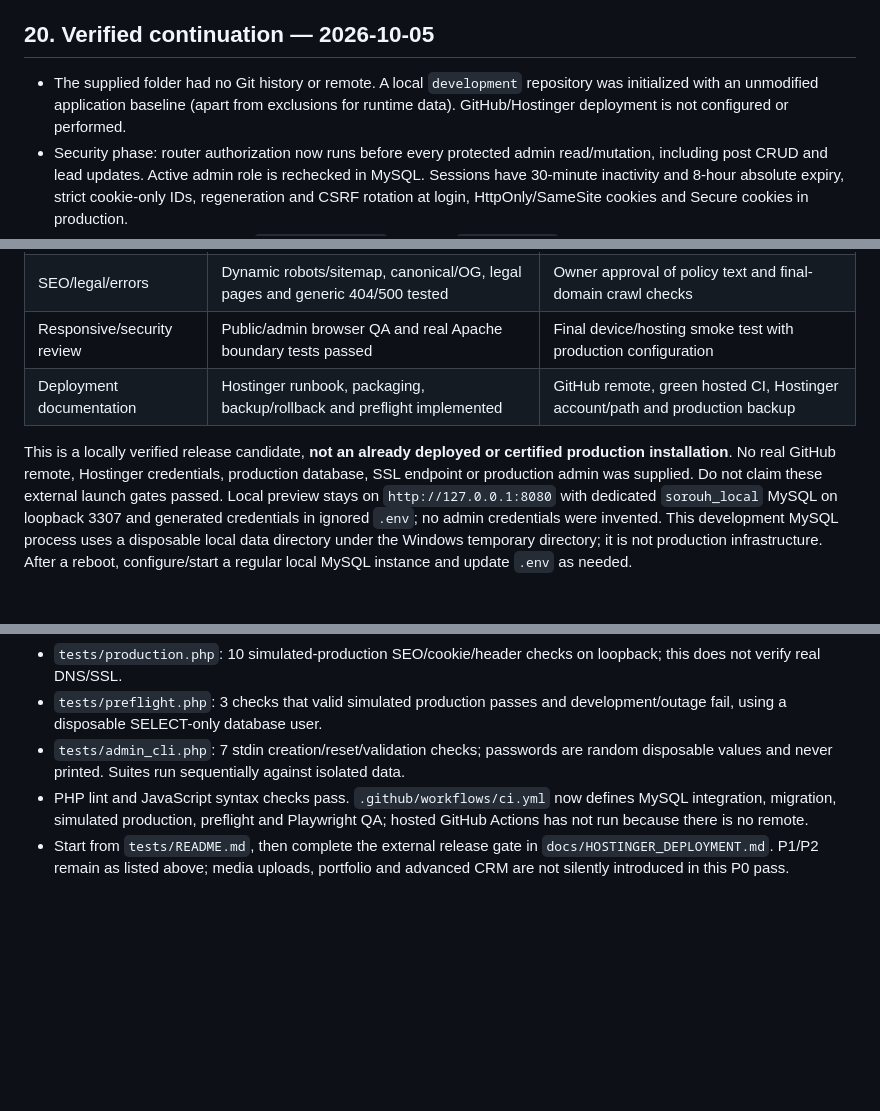
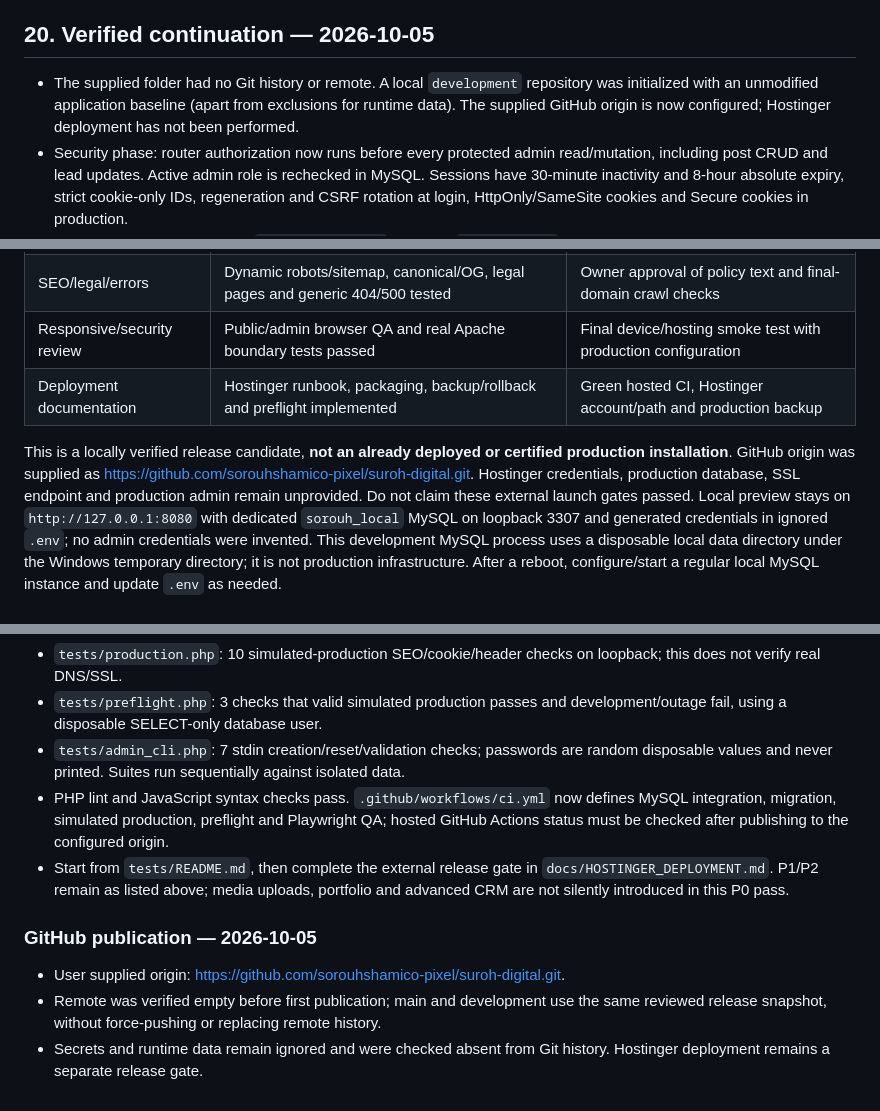
Before and after one commit to sorouhshamico-pixel/suroh-digital, a Markdown page: docs/AI_HANDOFF.md, 3 parts joined by grey strips. Rendered like a GitHub page; blank space fills up the shorter version.

```diff
--- a/docs/AI_HANDOFF.md
+++ b/docs/AI_HANDOFF.md
@@ -385,7 +385,7 @@ A feature is not done until:
 - Do not deploy destructive database changes without a backup/migration plan.
 
 ## 20. Verified continuation — 2026-10-05
-- The supplied folder had no Git history or remote. A local `development` repository was initialized with an unmodified application baseline (apart from exclusions for runtime data). GitHub/Hostinger deployment is not configured or performed.
+- The supplied folder had no Git history or remote. A local `development` repository was initialized with an unmodified application baseline (apart from exclusions for runtime data). The supplied GitHub origin is now configured; Hostinger deployment has not been performed.
 - Security phase: router authorization now runs before every protected admin read/mutation, including post CRUD and lead updates. Active admin role is rechecked in MySQL. Sessions have 30-minute inactivity and 8-hour absolute expiry, strict cookie-only IDs, regeneration and CSRF rotation at login, HttpOnly/SameSite cookies and Secure cookies in production.
 - Runtime sessions use private `storage/sessions`; logs use `storage/logs`. These and rate-limit state must be writable by PHP and excluded from Git. The lock-based limiter in `app/RateLimiter.php` supports a single Hostinger application instance.
 - Login is throttled by IP and account. CSRF rejects missing and array tokens. Errors return generic 500 responses with private reference IDs and no sensitive request or database text. Admin pages are no-store/noindex.
@@ -423,9 +423,9 @@ A feature is not done until:
 | Tracking/UTM | All required events, five UTM fields, session/visitor IDs and original landing tested | Validate real acquisition links and optional Google IDs |
 | SEO/legal/errors | Dynamic robots/sitemap, canonical/OG, legal pages and generic 404/500 tested | Owner approval of policy text and final-domain crawl checks |
 | Responsive/security review | Public/admin browser QA and real Apache boundary tests passed | Final device/hosting smoke test with production configuration |
-| Deployment documentation | Hostinger runbook, packaging, backup/rollback and preflight implemented | GitHub remote, green hosted CI, Hostinger account/path and production backup |
+| Deployment documentation | Hostinger runbook, packaging, backup/rollback and preflight implemented | Green hosted CI, Hostinger account/path and production backup |
 
-This is a locally verified release candidate, **not an already deployed or certified production installation**. No real GitHub remote, Hostinger credentials, production database, SSL endpoint or production admin was supplied. Do not claim these external launch gates passed.
+This is a locally verified release candidate, **not an already deployed or certified production installation**. GitHub origin was supplied as https://github.com/sorouhshamico-pixel/suroh-digital.git. Hostinger credentials, production database, SSL endpoint and production admin remain unprovided. Do not claim these external launch gates passed.
 Local preview stays on `http://127.0.0.1:8080` with dedicated `sorouh_local` MySQL on loopback 3307 and generated credentials in ignored `.env`; no admin credentials were invented. This development MySQL process uses a disposable local data directory under the Windows temporary directory; it is not production infrastructure. After a reboot, configure/start a regular local MySQL instance and update `.env` as needed.
 
 ### Tests and how to continue
@@ -436,5 +436,10 @@ Local preview stays on `http://127.0.0.1:8080` with dedicated `sorouh_local` MyS
 - `tests/production.php`: 10 simulated-production SEO/cookie/header checks on loopback; this does not verify real DNS/SSL.
 - `tests/preflight.php`: 3 checks that valid simulated production passes and development/outage fail, using a disposable SELECT-only database user.
 - `tests/admin_cli.php`: 7 stdin creation/reset/validation checks; passwords are random disposable values and never printed. Suites run sequentially against isolated data.
-- PHP lint and JavaScript syntax checks pass. `.github/workflows/ci.yml` now defines MySQL integration, migration, simulated production, preflight and Playwright QA; hosted GitHub Actions has not run because there is no remote.
+- PHP lint and JavaScript syntax checks pass. `.github/workflows/ci.yml` now defines MySQL integration, migration, simulated production, preflight and Playwright QA; hosted GitHub Actions status must be checked after publishing to the configured origin.
 - Start from `tests/README.md`, then complete the external release gate in `docs/HOSTINGER_DEPLOYMENT.md`. P1/P2 remain as listed above; media uploads, portfolio and advanced CRM are not silently introduced in this P0 pass.
+
+### GitHub publication — 2026-10-05
+- User supplied origin: https://github.com/sorouhshamico-pixel/suroh-digital.git.
+- Remote was verified empty before first publication; main and development use the same reviewed release snapshot, without force-pushing or replacing remote history.
+- Secrets and runtime data remain ignored and were checked absent from Git history. Hostinger deployment remains a separate release gate.
```
Also changed, not shown: README.md (+1 -1 lines), docs/HOSTINGER_DEPLOYMENT.md (+3 -3 lines).
